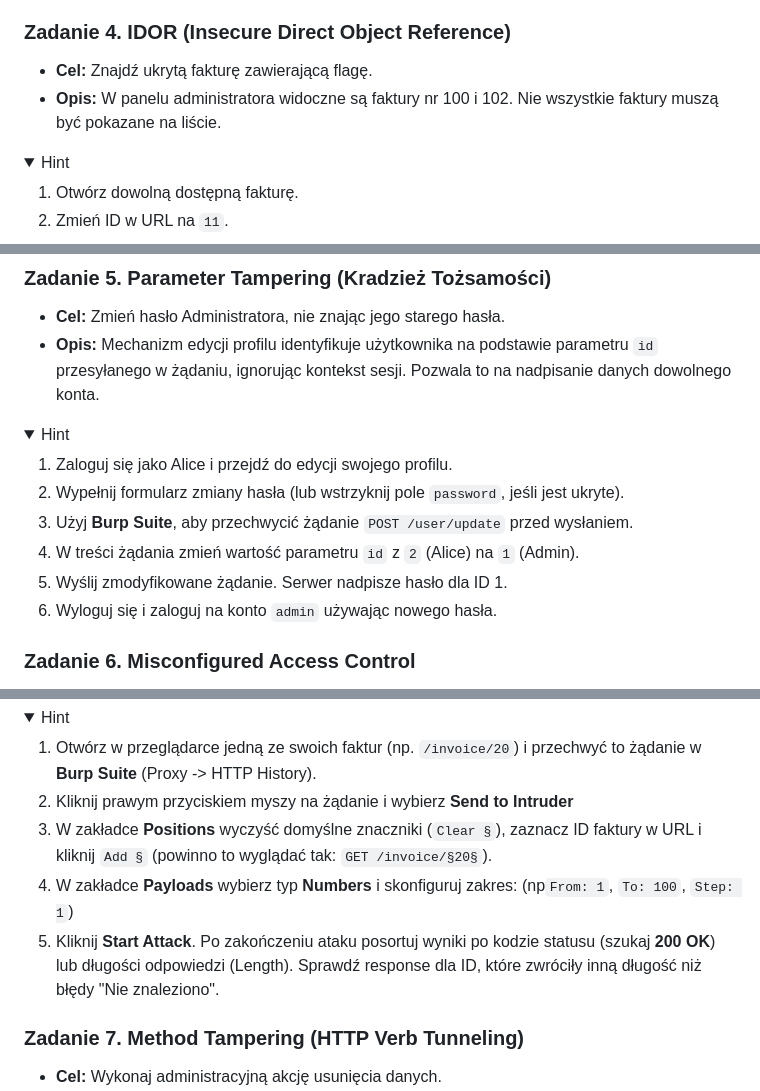
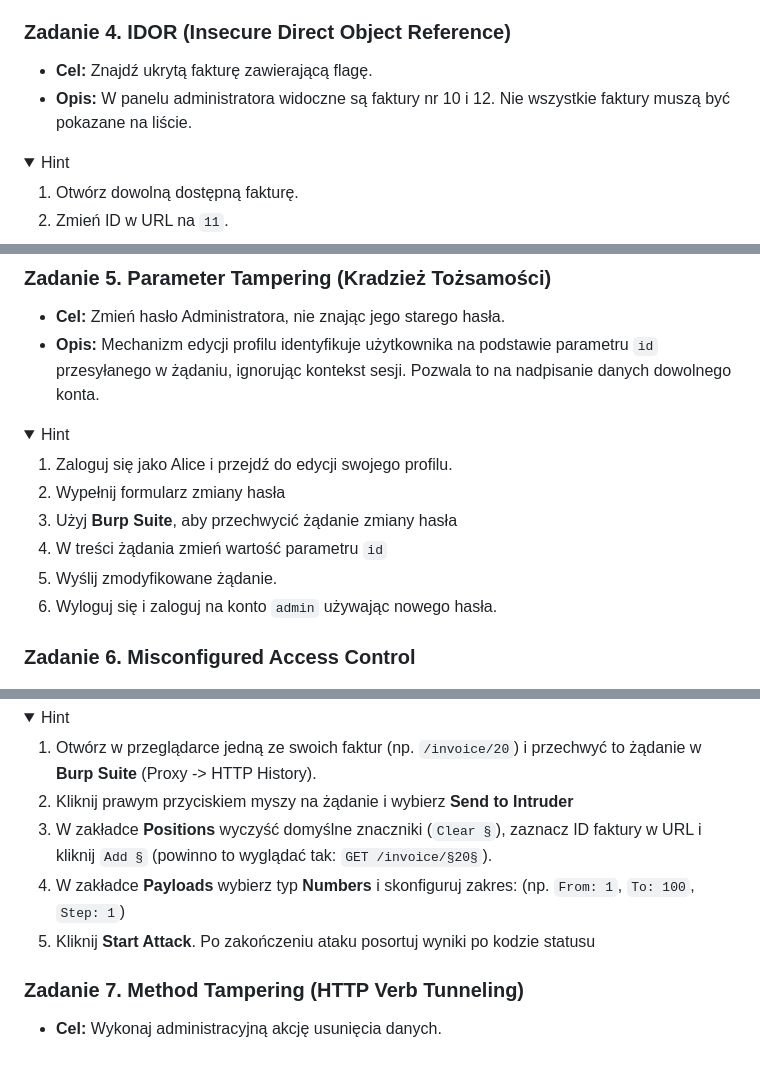
Before and after one commit to szczepanikoww/broken_access_control, a Markdown page: README.md, 3 parts joined by grey strips. Drawn GitHub-style; folded sections open; blank space fills up the shorter version.

Commit message:
final version of execercises

```diff
--- a/README.md
+++ b/README.md
@@ -95,7 +95,7 @@ Jeśli Burp nie będzie działał jako proxy dla przeglądarki Firefox, to w pra
 
 ### Zadanie 4. IDOR (Insecure Direct Object Reference)
 * **Cel:** Znajdź ukrytą fakturę zawierającą flagę.
-* **Opis:** W panelu administratora widoczne są faktury nr 100 i 102. Nie wszystkie faktury muszą być pokazane na liście.
+* **Opis:** W panelu administratora widoczne są faktury nr 10 i 12. Nie wszystkie faktury muszą być pokazane na liście.
 
 <details>
   <summary>Hint</summary>
@@ -113,10 +113,10 @@ Jeśli Burp nie będzie działał jako proxy dla przeglądarki Firefox, to w pra
   <summary>Hint</summary>
 
   1. Zaloguj się jako Alice i przejdź do edycji swojego profilu.
-  2. Wypełnij formularz zmiany hasła (lub wstrzyknij pole `password`, jeśli jest ukryte).
-  3. Użyj **Burp Suite**, aby przechwycić żądanie `POST /user/update` przed wysłaniem.
-  4. W treści żądania zmień wartość parametru `id` z `2` (Alice) na `1` (Admin).
-  5. Wyślij zmodyfikowane żądanie. Serwer nadpisze hasło dla ID 1.
+  2. Wypełnij formularz zmiany hasła
+  3. Użyj **Burp Suite**, aby przechwycić żądanie zmiany hasła
+  4. W treści żądania zmień wartość parametru `id`
+  5. Wyślij zmodyfikowane żądanie.
   6. Wyloguj się i zaloguj na konto `admin` używając nowego hasła.
 </details>
 
@@ -130,8 +130,8 @@ Jeśli Burp nie będzie działał jako proxy dla przeglądarki Firefox, to w pra
   1. Otwórz w przeglądarce jedną ze swoich faktur (np. `/invoice/20`) i przechwyć to żądanie w **Burp Suite** (Proxy -> HTTP History).
   2. Kliknij prawym przyciskiem myszy na żądanie i wybierz **Send to Intruder**
   3. W zakładce **Positions** wyczyść domyślne znaczniki (`Clear §`), zaznacz ID faktury w URL i kliknij `Add §` (powinno to wyglądać tak: `GET /invoice/§20§`).
-  4. W zakładce **Payloads** wybierz typ **Numbers** i skonfiguruj zakres: (np`From: 1`, `To: 100`, `Step: 1`)
-  5. Kliknij **Start Attack**. Po zakończeniu ataku posortuj wyniki po kodzie statusu (szukaj **200 OK**) lub długości odpowiedzi (Length). Sprawdź response dla ID, które zwróciły inną długość niż błędy "Nie znaleziono".
+  4. W zakładce **Payloads** wybierz typ **Numbers** i skonfiguruj zakres: (np. `From: 1`, `To: 100`, `Step: 1`)
+  5. Kliknij **Start Attack**. Po zakończeniu ataku posortuj wyniki po kodzie statusu
 </details>
 
 ### Zadanie 7. Method Tampering (HTTP Verb Tunneling)
```
